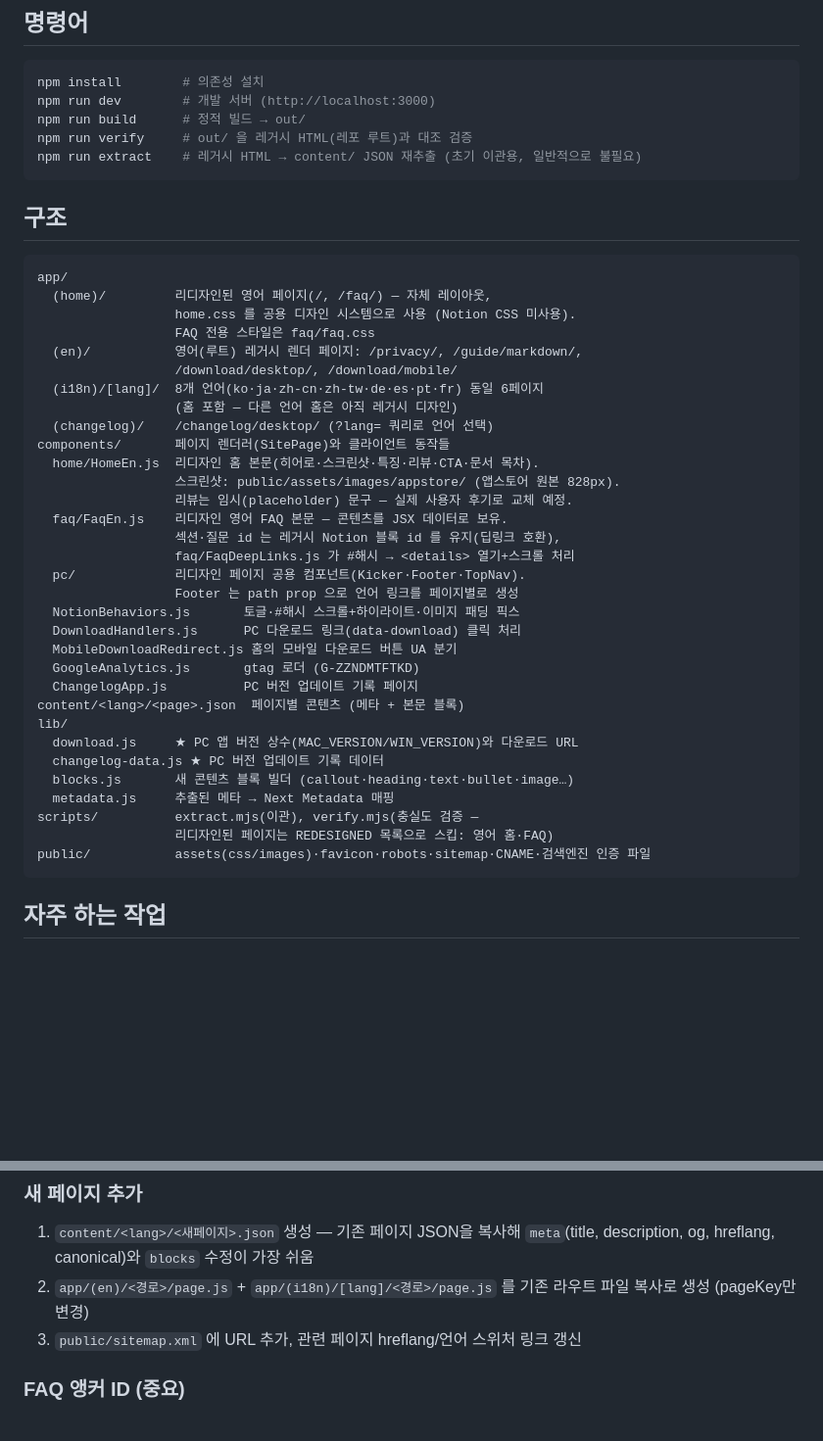
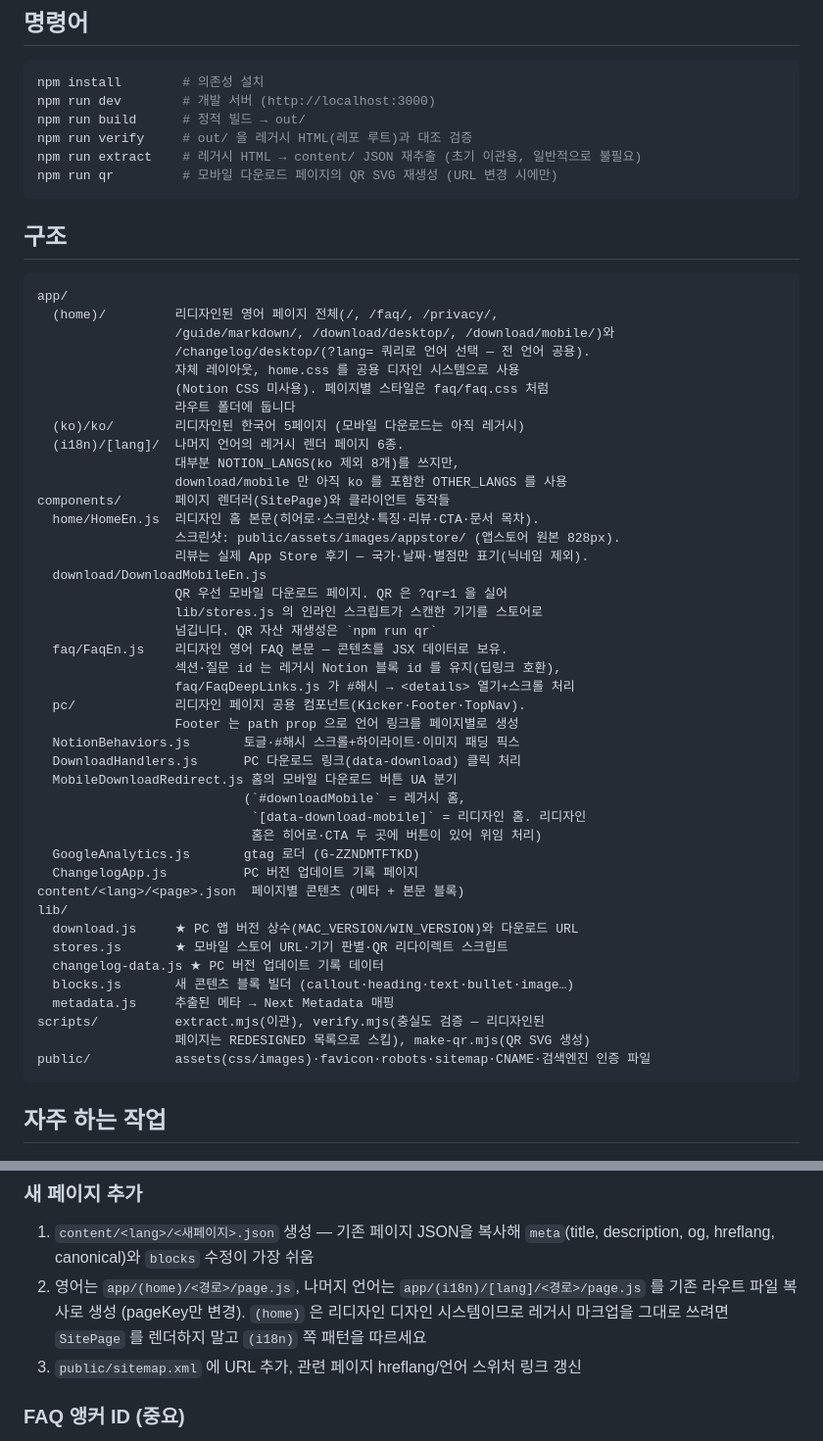
Before and after one commit to pencakeapp/pencakeapp.github.io, a Markdown page: site/README.md, 2 parts joined by grey strips. Shown at 98% size. Drawn GitHub-style; blank space fills up the shorter version.

Commit message:
docs(site): Refresh the README for the current route groups
리디자인이 진행되면서 실제 구조와 문서가 벌어져 있었습니다. 특히 "새 페이지
추가" 절차가 삭제된 (en) 그룹에 파일을 만들라고 안내하고 있었는데, 그대로
따르면 root layout 이 없는 라우트 그룹이 되어 빌드가 실패합니다.

- 구조 설명을 현재 라우트 기준으로 고쳤습니다. (home) 은 영어 전체 페이지와
  전 언어 공용 체인지로그를, (ko) 는 한국어 5페이지를, (i18n) 은 나머지
  언어의 레거시 페이지를 담당합니다. 삭제된 (en)·(changelog) 언급을 제거했습니다.
- 새 페이지 추가 절차를 (home)/(i18n) 기준으로 다시 썼습니다.
- lib/stores.js, scripts/make-qr.mjs, npm run qr, DownloadMobileEn 을 추가하고,
  MobileDownloadRedirect 가 두 셀렉터를 위임 처리한다는 점을 적었습니다.
- 홈 리뷰가 placeholder 라는 설명은 실제 App Store 후기로 교체된 지 오래라
  현재 상태로 고쳤습니다.

````diff
--- a/site/README.md
+++ b/site/README.md
@@ -16,24 +16,31 @@ npm run dev        # 개발 서버 (http://localhost:3000)
 npm run build      # 정적 빌드 → out/
 npm run verify     # out/ 을 레거시 HTML(레포 루트)과 대조 검증
 npm run extract    # 레거시 HTML → content/ JSON 재추출 (초기 이관용, 일반적으로 불필요)
+npm run qr         # 모바일 다운로드 페이지의 QR SVG 재생성 (URL 변경 시에만)
 ```
 
 ## 구조
 
 ```
 app/
-  (home)/         리디자인된 영어 페이지(/, /faq/) — 자체 레이아웃,
-                  home.css 를 공용 디자인 시스템으로 사용 (Notion CSS 미사용).
-                  FAQ 전용 스타일은 faq/faq.css
-  (en)/           영어(루트) 레거시 렌더 페이지: /privacy/, /guide/markdown/,
-                  /download/desktop/, /download/mobile/
-  (i18n)/[lang]/  8개 언어(ko·ja·zh-cn·zh-tw·de·es·pt·fr) 동일 6페이지
-                  (홈 포함 — 다른 언어 홈은 아직 레거시 디자인)
-  (changelog)/    /changelog/desktop/ (?lang= 쿼리로 언어 선택)
+  (home)/         리디자인된 영어 페이지 전체(/, /faq/, /privacy/,
+                  /guide/markdown/, /download/desktop/, /download/mobile/)와
+                  /changelog/desktop/(?lang= 쿼리로 언어 선택 — 전 언어 공용).
+                  자체 레이아웃, home.css 를 공용 디자인 시스템으로 사용
+                  (Notion CSS 미사용). 페이지별 스타일은 faq/faq.css 처럼
+                  라우트 폴더에 둡니다
+  (ko)/ko/        리디자인된 한국어 5페이지 (모바일 다운로드는 아직 레거시)
+  (i18n)/[lang]/  나머지 언어의 레거시 렌더 페이지 6종.
+                  대부분 NOTION_LANGS(ko 제외 8개)를 쓰지만,
+                  download/mobile 만 아직 ko 를 포함한 OTHER_LANGS 를 사용
 components/       페이지 렌더러(SitePage)와 클라이언트 동작들
   home/HomeEn.js  리디자인 홈 본문(히어로·스크린샷·특징·리뷰·CTA·문서 목차).
                   스크린샷: public/assets/images/appstore/ (앱스토어 원본 828px).
-                  리뷰는 임시(placeholder) 문구 — 실제 사용자 후기로 교체 예정.
+                  리뷰는 실제 App Store 후기 — 국가·날짜·별점만 표기(닉네임 제외).
+  download/DownloadMobileEn.js
+                  QR 우선 모바일 다운로드 페이지. QR 은 ?qr=1 을 실어
+                  lib/stores.js 의 인라인 스크립트가 스캔한 기기를 스토어로
+                  넘깁니다. QR 자산 재생성은 `npm run qr`
   faq/FaqEn.js    리디자인 영어 FAQ 본문 — 콘텐츠를 JSX 데이터로 보유.
                   섹션·질문 id 는 레거시 Notion 블록 id 를 유지(딥링크 호환),
                   faq/FaqDeepLinks.js 가 #해시 → <details> 열기+스크롤 처리
@@ -42,16 +49,20 @@ components/       페이지 렌더러(SitePage)와 클라이언트 동작들
   NotionBehaviors.js       토글·#해시 스크롤+하이라이트·이미지 패딩 픽스
   DownloadHandlers.js      PC 다운로드 링크(data-download) 클릭 처리
   MobileDownloadRedirect.js 홈의 모바일 다운로드 버튼 UA 분기
+                           (`#downloadMobile` = 레거시 홈,
+                            `[data-download-mobile]` = 리디자인 홈. 리디자인
+                            홈은 히어로·CTA 두 곳에 버튼이 있어 위임 처리)
   GoogleAnalytics.js       gtag 로더 (G-ZZNDMTFTKD)
   ChangelogApp.js          PC 버전 업데이트 기록 페이지
 content/<lang>/<page>.json  페이지별 콘텐츠 (메타 + 본문 블록)
 lib/
   download.js     ★ PC 앱 버전 상수(MAC_VERSION/WIN_VERSION)와 다운로드 URL
+  stores.js       ★ 모바일 스토어 URL·기기 판별·QR 리다이렉트 스크립트
   changelog-data.js ★ PC 버전 업데이트 기록 데이터
   blocks.js       새 콘텐츠 블록 빌더 (callout·heading·text·bullet·image…)
   metadata.js     추출된 메타 → Next Metadata 매핑
-scripts/          extract.mjs(이관), verify.mjs(충실도 검증 —
-                  리디자인된 페이지는 REDESIGNED 목록으로 스킵: 영어 홈·FAQ)
+scripts/          extract.mjs(이관), verify.mjs(충실도 검증 — 리디자인된
+                  페이지는 REDESIGNED 목록으로 스킵), make-qr.mjs(QR SVG 생성)
 public/           assets(css/images)·favicon·robots·sitemap·CNAME·검색엔진 인증 파일
 ```
 
@@ -84,8 +95,10 @@ public/           assets(css/images)·favicon·robots·sitemap·CNAME·검색엔
 ### 새 페이지 추가
 1. `content/<lang>/<새페이지>.json` 생성 — 기존 페이지 JSON을 복사해 `meta`(title,
    description, og, hreflang, canonical)와 `blocks` 수정이 가장 쉬움
-2. `app/(en)/<경로>/page.js` + `app/(i18n)/[lang]/<경로>/page.js` 를 기존 라우트 파일
-   복사로 생성 (pageKey만 변경)
+2. 영어는 `app/(home)/<경로>/page.js`, 나머지 언어는
+   `app/(i18n)/[lang]/<경로>/page.js` 를 기존 라우트 파일 복사로 생성
+   (pageKey만 변경). `(home)` 은 리디자인 디자인 시스템이므로 레거시 마크업을
+   그대로 쓰려면 `SitePage` 를 렌더하지 말고 `(i18n)` 쪽 패턴을 따르세요
 3. `public/sitemap.xml` 에 URL 추가, 관련 페이지 hreflang/언어 스위처 링크 갱신
 
 ### FAQ 앵커 ID (중요)
````
